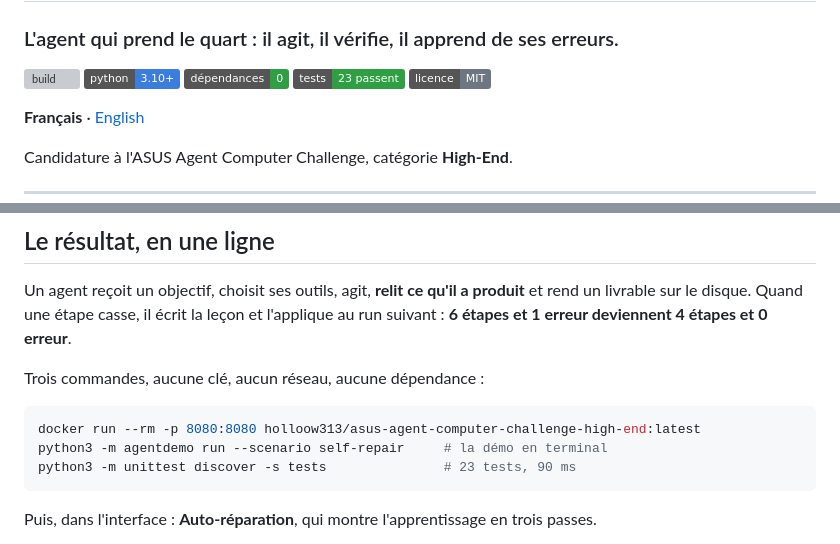
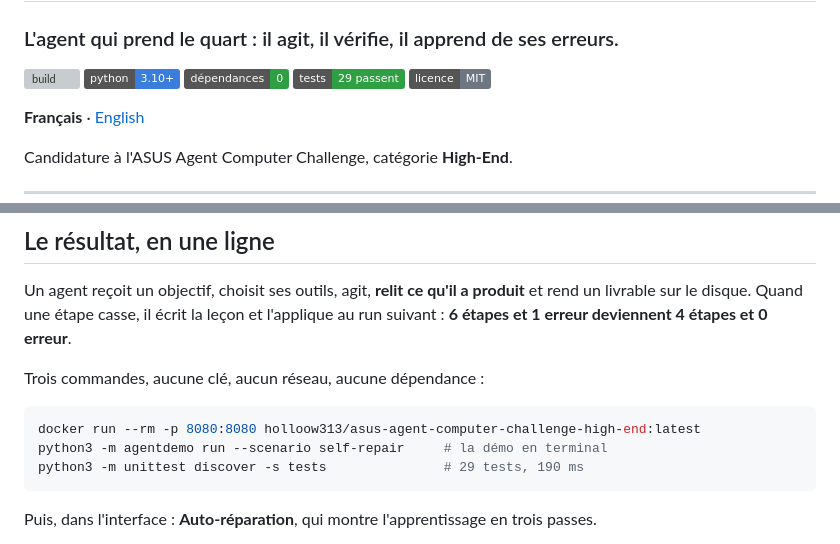
Before and after one commit to hollow313/ASUS-Agent-Computer-Challenge---High-End, a Markdown page: README.md, 2 parts joined by grey strips. GitHub-like rendering; badges without logos; grey boxes are pictures that could not be loaded.

````diff
--- a/README.md
+++ b/README.md
@@ -5,7 +5,7 @@
 [![build](https://github.com/hollow313/ASUS-Agent-Computer-Challenge---High-End/actions/workflows/docker-build.yml/badge.svg)](https://github.com/hollow313/ASUS-Agent-Computer-Challenge---High-End/actions/workflows/docker-build.yml)
 ![python](https://img.shields.io/badge/python-3.10%2B-3b7ddd)
 ![dépendances](https://img.shields.io/badge/d%C3%A9pendances-0-2ea043)
-![tests](https://img.shields.io/badge/tests-23%20passent-2ea043)
+![tests](https://img.shields.io/badge/tests-29%20passent-2ea043)
 ![licence](https://img.shields.io/badge/licence-MIT-6e7681)
 
 **Français** · [English](README.en.md)
@@ -25,7 +25,7 @@ Trois commandes, aucune clé, aucun réseau, aucune dépendance :
 ```bash
 docker run --rm -p 8080:8080 holloow313/asus-agent-computer-challenge-high-end:latest
 python3 -m agentdemo run --scenario self-repair     # la démo en terminal
-python3 -m unittest discover -s tests               # 23 tests, 90 ms
+python3 -m unittest discover -s tests               # 29 tests, 190 ms
 ```
 
 Puis, dans l'interface : **Auto-réparation**, qui montre l'apprentissage en trois passes.
````
Also changed, not shown: other parts of README.md (+63 -3 lines), README.en.md (+13 -3 lines), docs/EXPLOITATION.md (added, +58 -0 lines), docs/screenshot-settings.png (added), 13 other files.
